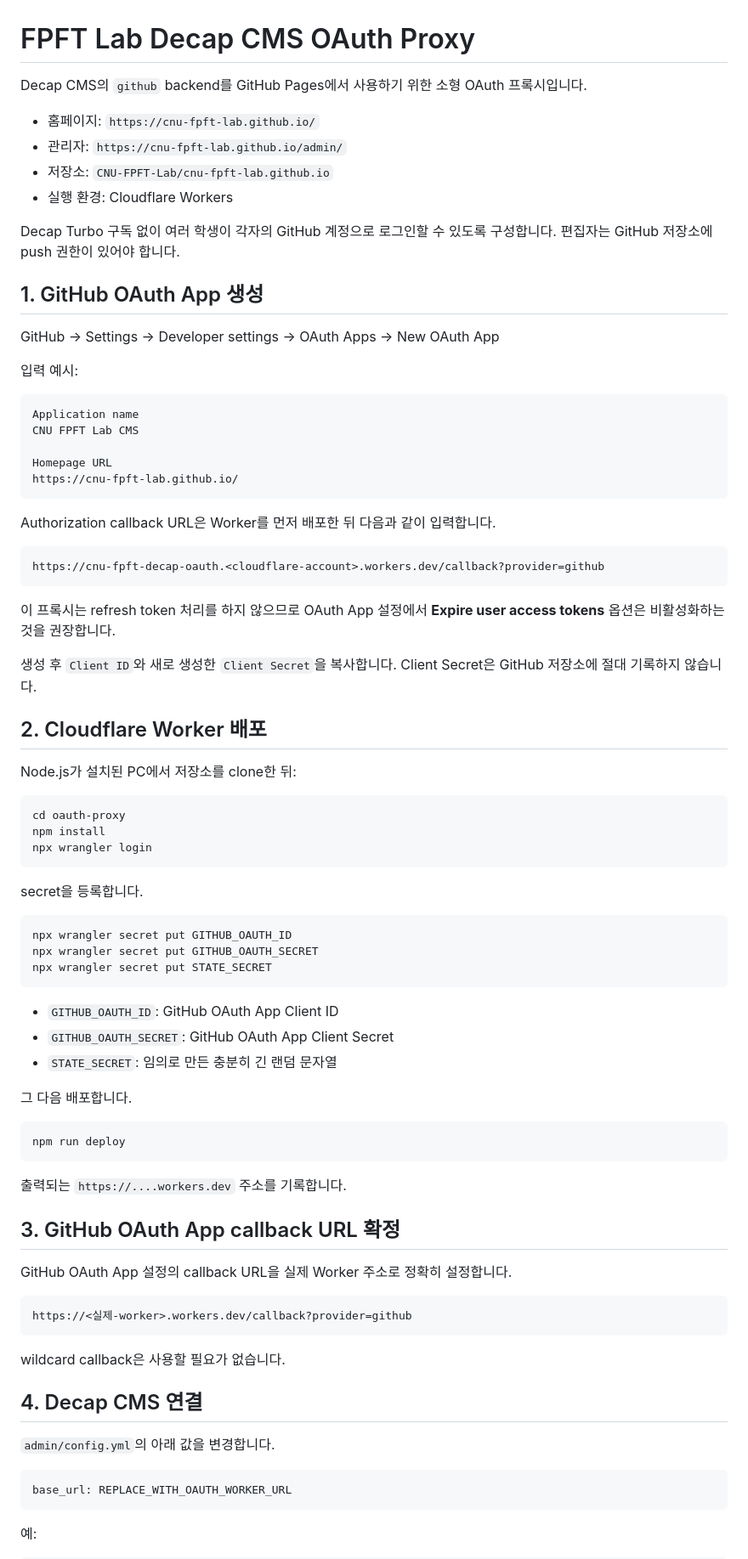
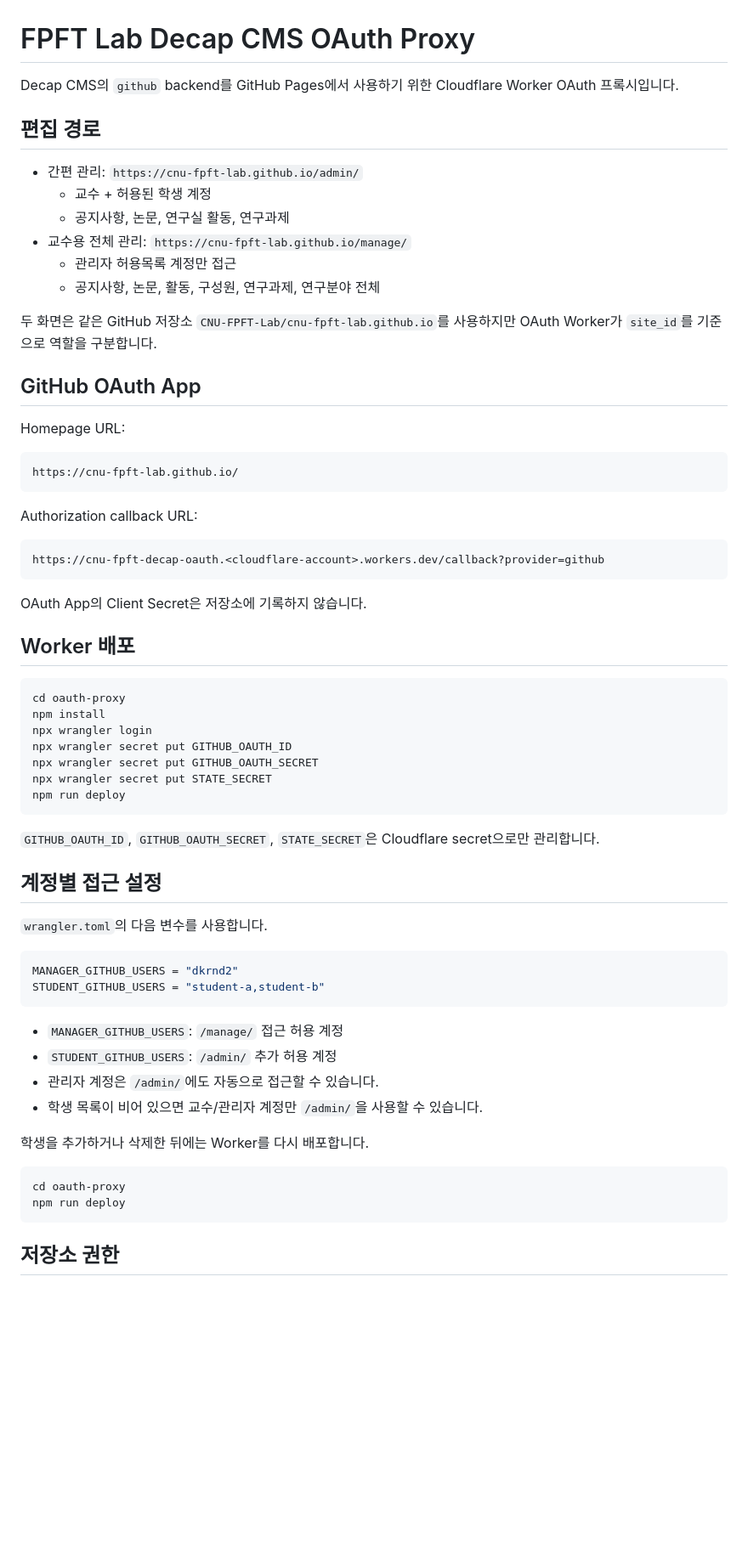
Before and after one commit to CNU-FPFT-Lab/cnu-fpft-lab.github.io, a Markdown page: oauth-proxy/README.md, the part around one of its changes. Shown at 85% size. Drawn GitHub-style; blank space fills up the shorter version.

Commit message:
Document split CMS access roles

````diff
--- a/oauth-proxy/README.md
+++ b/oauth-proxy/README.md
@@ -1,85 +1,68 @@
 # FPFT Lab Decap CMS OAuth Proxy
 
-Decap CMS의 `github` backend를 GitHub Pages에서 사용하기 위한 소형 OAuth 프록시입니다.
+Decap CMS의 `github` backend를 GitHub Pages에서 사용하기 위한 Cloudflare Worker OAuth 프록시입니다.
 
-- 홈페이지: `https://cnu-fpft-lab.github.io/`
-- 관리자: `https://cnu-fpft-lab.github.io/admin/`
-- 저장소: `CNU-FPFT-Lab/cnu-fpft-lab.github.io`
-- 실행 환경: Cloudflare Workers
+## 편집 경로
 
-Decap Turbo 구독 없이 여러 학생이 각자의 GitHub 계정으로 로그인할 수 있도록 구성합니다. 편집자는 GitHub 저장소에 push 권한이 있어야 합니다.
+- 간편 관리: `https://cnu-fpft-lab.github.io/admin/`
+  - 교수 + 허용된 학생 계정
+  - 공지사항, 논문, 연구실 활동, 연구과제
+- 교수용 전체 관리: `https://cnu-fpft-lab.github.io/manage/`
+  - 관리자 허용목록 계정만 접근
+  - 공지사항, 논문, 활동, 구성원, 연구과제, 연구분야 전체
 
-## 1. GitHub OAuth App 생성
+두 화면은 같은 GitHub 저장소 `CNU-FPFT-Lab/cnu-fpft-lab.github.io`를 사용하지만 OAuth Worker가 `site_id`를 기준으로 역할을 구분합니다.
 
-GitHub → Settings → Developer settings → OAuth Apps → New OAuth App
+## GitHub OAuth App
 
-입력 예시:
+Homepage URL:
 
 ```text
-Application name
-CNU FPFT Lab CMS
-
-Homepage URL
 https://cnu-fpft-lab.github.io/
 ```
 
-Authorization callback URL은 Worker를 먼저 배포한 뒤 다음과 같이 입력합니다.
+Authorization callback URL:
 
 ```text
 https://cnu-fpft-decap-oauth.<cloudflare-account>.workers.dev/callback?provider=github
 ```
 
-이 프록시는 refresh token 처리를 하지 않으므로 OAuth App 설정에서 **Expire user access tokens** 옵션은 비활성화하는 것을 권장합니다.
+OAuth App의 Client Secret은 저장소에 기록하지 않습니다.
 
-생성 후 `Client ID`와 새로 생성한 `Client Secret`을 복사합니다. Client Secret은 GitHub 저장소에 절대 기록하지 않습니다.
-
-## 2. Cloudflare Worker 배포
-
-Node.js가 설치된 PC에서 저장소를 clone한 뒤:
+## Worker 배포
 
 ```bash
 cd oauth-proxy
 npm install
 npx wrangler login
-```
-
-secret을 등록합니다.
-
-```bash
 npx wrangler secret put GITHUB_OAUTH_ID
 npx wrangler secret put GITHUB_OAUTH_SECRET
 npx wrangler secret put STATE_SECRET
-```
-
-- `GITHUB_OAUTH_ID`: GitHub OAuth App Client ID
-- `GITHUB_OAUTH_SECRET`: GitHub OAuth App Client Secret
-- `STATE_SECRET`: 임의로 만든 충분히 긴 랜덤 문자열
-
-그 다음 배포합니다.
-
-```bash
 npm run deploy
 ```
 
-출력되는 `https://....workers.dev` 주소를 기록합니다.
+`GITHUB_OAUTH_ID`, `GITHUB_OAUTH_SECRET`, `STATE_SECRET`은 Cloudflare secret으로만 관리합니다.
 
-## 3. GitHub OAuth App callback URL 확정
+## 계정별 접근 설정
 
-GitHub OAuth App 설정의 callback URL을 실제 Worker 주소로 정확히 설정합니다.
+`wrangler.toml`의 다음 변수를 사용합니다.
 
-```text
-https://<실제-worker>.workers.dev/callback?provider=github
+```toml
+MANAGER_GITHUB_USERS = "dkrnd2"
+STUDENT_GITHUB_USERS = "student-a,student-b"
 ```
 
-wildcard callback은 사용할 필요가 없습니다.
+- `MANAGER_GITHUB_USERS`: `/manage/` 접근 허용 계정
+- `STUDENT_GITHUB_USERS`: `/admin/` 추가 허용 계정
+- 관리자 계정은 `/admin/`에도 자동으로 접근할 수 있습니다.
+- 학생 목록이 비어 있으면 교수/관리자 계정만 `/admin/`을 사용할 수 있습니다.
 
-## 4. Decap CMS 연결
+학생을 추가하거나 삭제한 뒤에는 Worker를 다시 배포합니다.
 
-`admin/config.yml`의 아래 값을 변경합니다.
-
-```yaml
-base_url: REPLACE_WITH_OAUTH_WORKER_URL
+```bash
+cd oauth-proxy
+npm run deploy
 ```
 
-예:
+## 저장소 권한
 
````
Also changed, not shown: other parts of oauth-proxy/README.md (+13 -31 lines).
